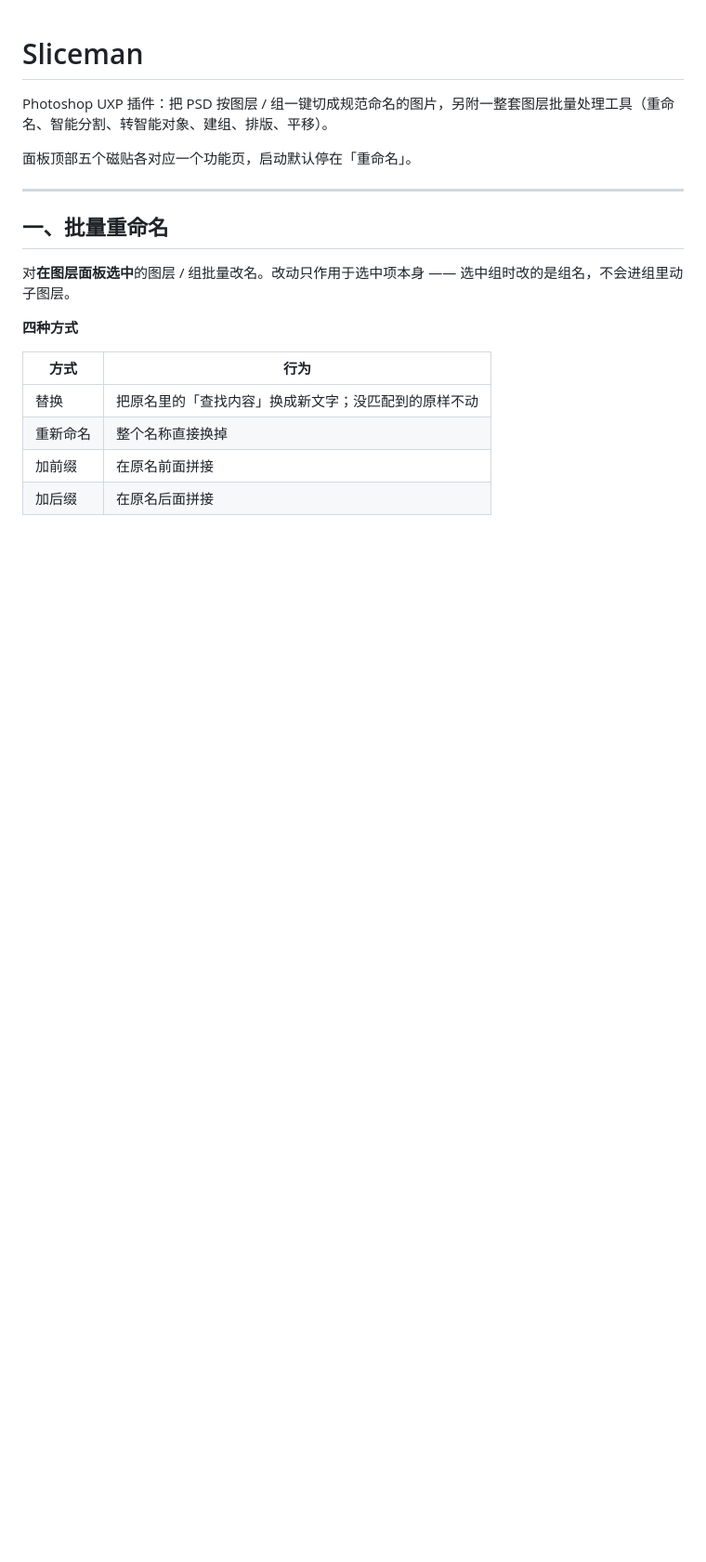
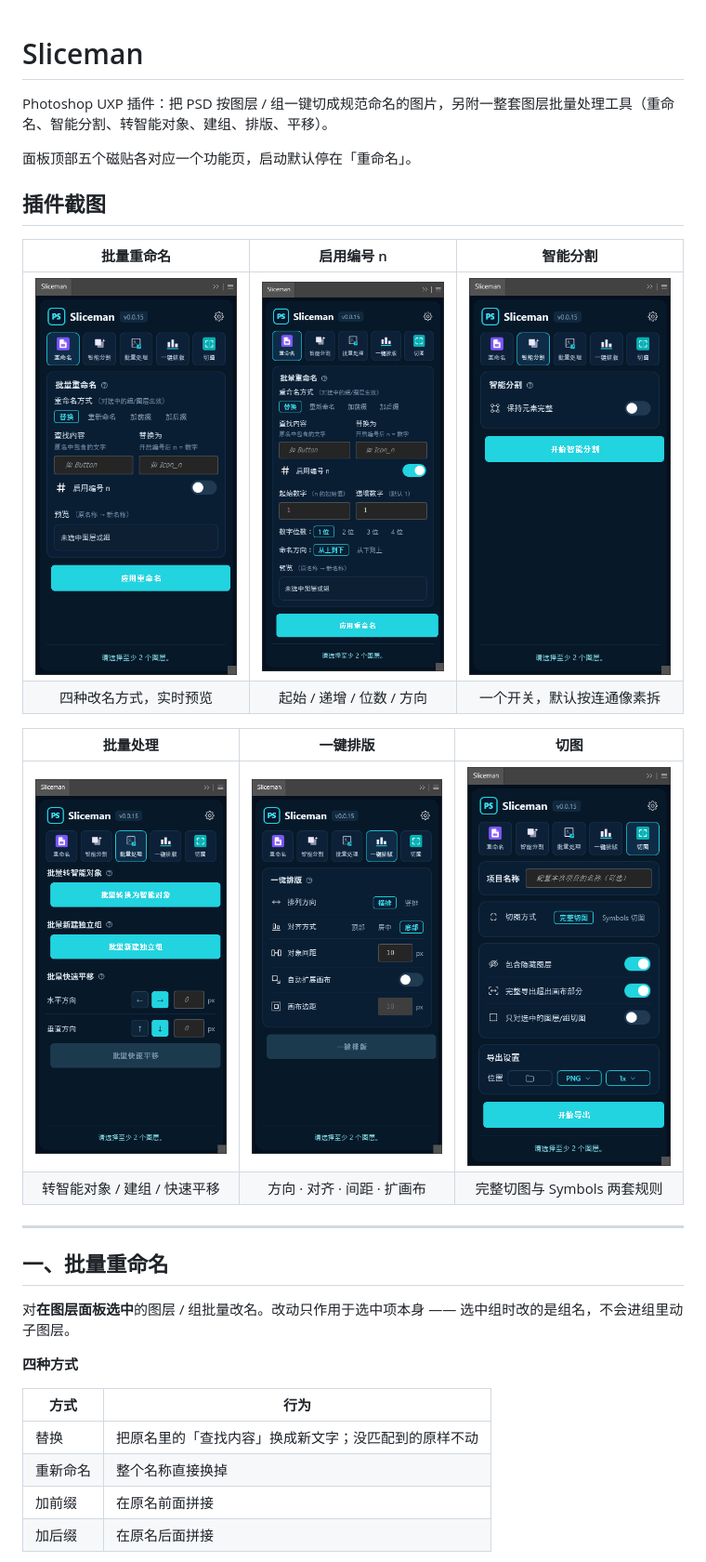
Before and after one commit to dashuaigc/Sliceman, a Markdown page: README.md, the part around the change. Shown at 93% size. GitHub-like rendering; pictures changed too: docs/screenshots/01-rename.png (added), docs/screenshots/02-rename-counter.png (added), docs/screenshots/03-smart-split.png (added); blank space fills up the shorter version.

Commit message:
docs: 加入六张面板截图，README 增加「插件截图」一节
截图放 docs/screenshots/，按 README 章节顺序重新编号并改为语义化文件名
（原 06 是重命名页展开编号设置的状态，紧跟在 01 之后）。

Co-Authored-By: Claude Opus 5 (1M context) <noreply@anthropic.com>

```diff
--- a/README.md
+++ b/README.md
@@ -3,6 +3,18 @@
 Photoshop UXP 插件：把 PSD 按图层 / 组一键切成规范命名的图片，另附一整套图层批量处理工具（重命名、智能分割、转智能对象、建组、排版、平移）。
 
 面板顶部五个磁贴各对应一个功能页，启动默认停在「重命名」。
+
+## 插件截图
+
+| 批量重命名 | 启用编号 n | 智能分割 |
+|:---:|:---:|:---:|
+| ![批量重命名](docs/screenshots/01-rename.png) | ![启用编号 n](docs/screenshots/02-rename-counter.png) | ![智能分割](docs/screenshots/03-smart-split.png) |
+| 四种改名方式，实时预览 | 起始 / 递增 / 位数 / 方向 | 一个开关，默认按连通像素拆 |
+
+| 批量处理 | 一键排版 | 切图 |
+|:---:|:---:|:---:|
+| ![批量处理](docs/screenshots/04-batch.png) | ![一键排版](docs/screenshots/05-layout.png) | ![切图](docs/screenshots/06-slice.png) |
+| 转智能对象 / 建组 / 快速平移 | 方向 · 对齐 · 间距 · 扩画布 | 完整切图与 Symbols 两套规则 |
 
 ---
 
```
